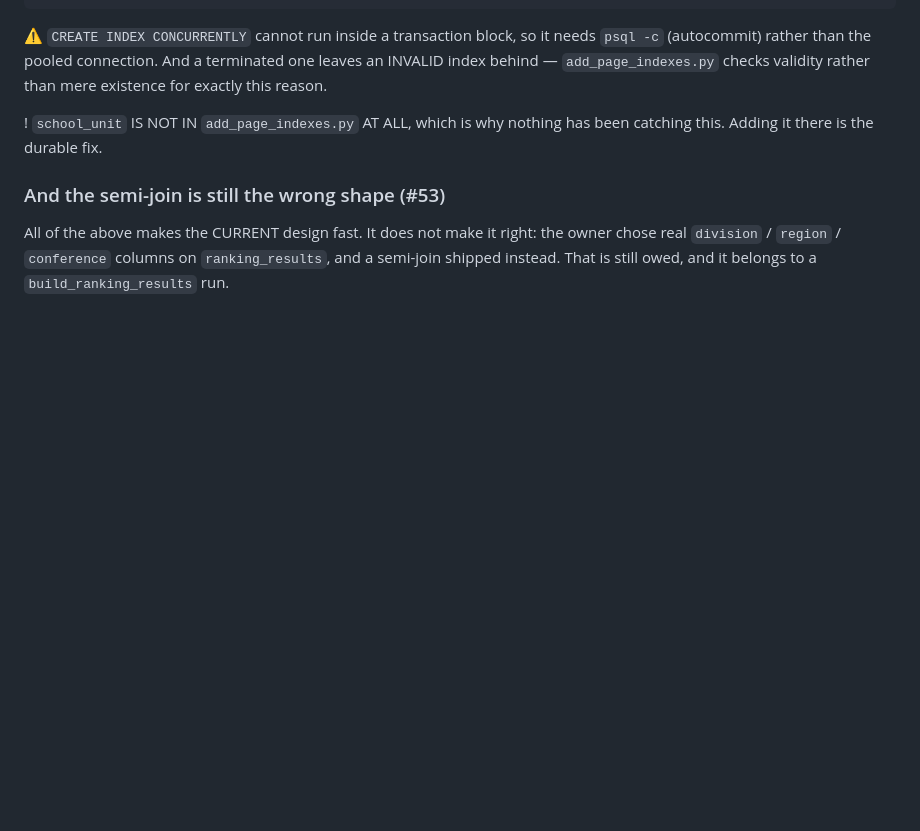
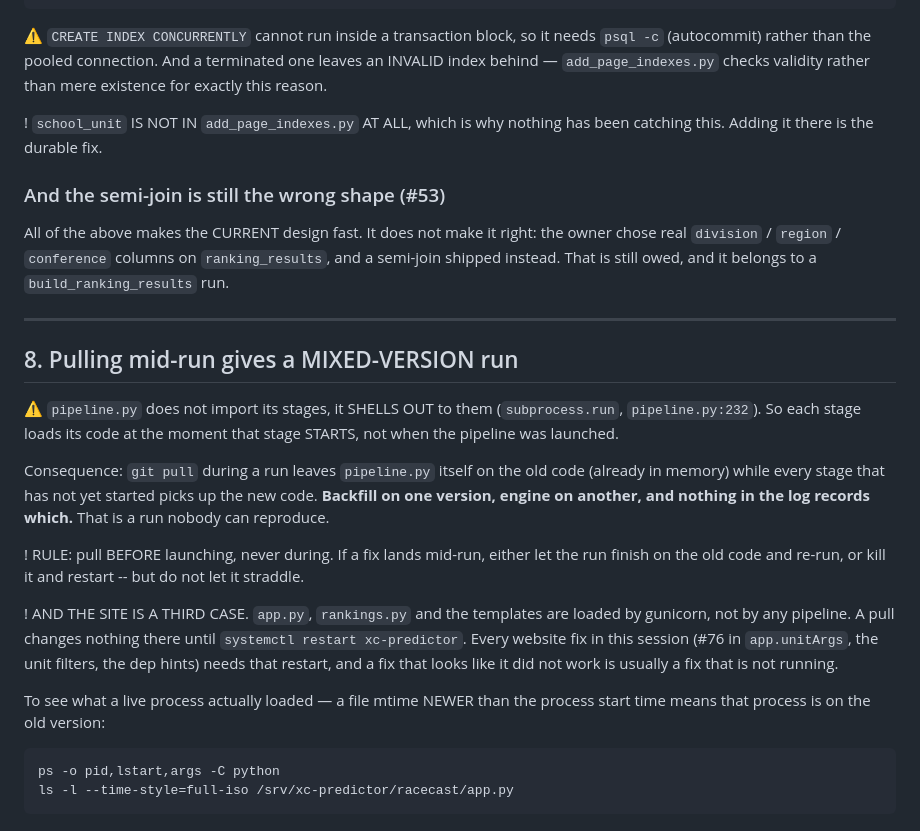
Before and after one commit to TadhgMurray/xc-predictor, a Markdown page: docs/HANDOFF-2026-08-31.md, the part around the change. Drawn GitHub-style; blank space fills up the shorter version.

Commit message:
docs: pulling mid-run produces a mixed-version pipeline run
pipeline.py shells out to its stages rather than importing them, so each
stage loads code when that stage starts. A pull during a run therefore
leaves the driver on old code while later stages pick up new code, and
nothing in the log records which version ran which stage.

Also records the third case that keeps catching us: app.py, rankings.py
and the templates are loaded by gunicorn, so no pull affects the site
until systemctl restart. A website fix that looks like it did not work is
usually a fix that is not running.

Co-Authored-By: Claude Opus 5 <noreply@anthropic.com>
Claude-Session: https://claude.ai/code/session_01FN9Tbn41RdAxR1qeqN1QDe

````diff
--- a/docs/HANDOFF-2026-08-31.md
+++ b/docs/HANDOFF-2026-08-31.md
@@ -390,3 +390,34 @@ All of the above makes the CURRENT design fast. It does not make it right: the
 owner chose real `division` / `region` / `conference` columns on
 `ranking_results`, and a semi-join shipped instead. That is still owed, and it
 belongs to a `build_ranking_results` run.
+
+---
+
+## 8. Pulling mid-run gives a MIXED-VERSION run
+
+⚠ `pipeline.py` does not import its stages, it SHELLS OUT to them
+(`subprocess.run`, `pipeline.py:232`). So each stage loads its code at the
+moment that stage STARTS, not when the pipeline was launched.
+
+Consequence: `git pull` during a run leaves `pipeline.py` itself on the old
+code (already in memory) while every stage that has not yet started picks up
+the new code. **Backfill on one version, engine on another, and nothing in
+the log records which.** That is a run nobody can reproduce.
+
+! RULE: pull BEFORE launching, never during. If a fix lands mid-run, either
+  let the run finish on the old code and re-run, or kill it and restart --
+  but do not let it straddle.
+
+! AND THE SITE IS A THIRD CASE. `app.py`, `rankings.py` and the templates are
+  loaded by gunicorn, not by any pipeline. A pull changes nothing there until
+  `systemctl restart xc-predictor`. Every website fix in this session (#76 in
+  `app.unitArgs`, the unit filters, the dep hints) needs that restart, and a
+  fix that looks like it did not work is usually a fix that is not running.
+
+To see what a live process actually loaded — a file mtime NEWER than the
+process start time means that process is on the old version:
+
+```
+ps -o pid,lstart,args -C python
+ls -l --time-style=full-iso /srv/xc-predictor/racecast/app.py
+```
````
